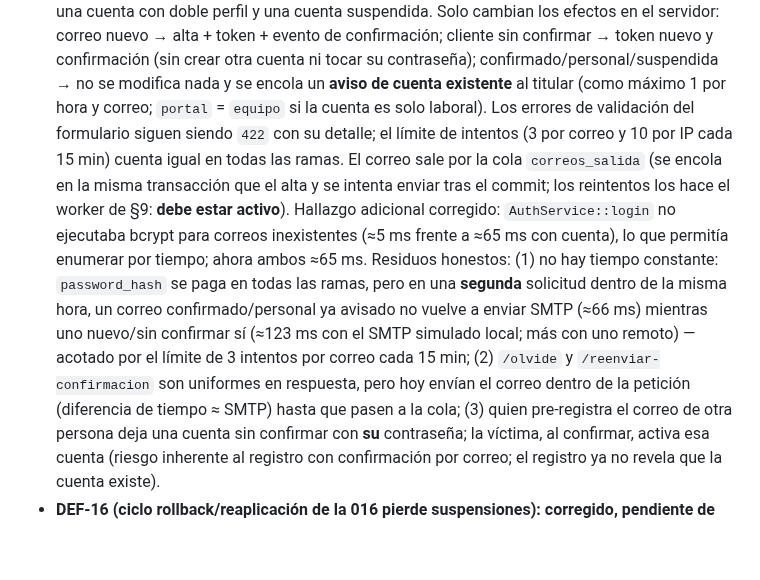
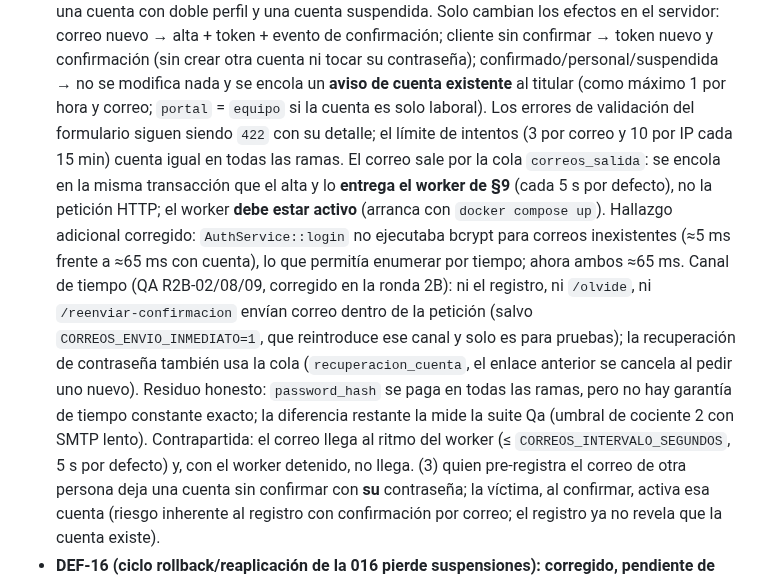
Before and after one commit to Johnsky-Games/AppSalon_PHP_MVC_JS_SASS, a Markdown page: docs/GUIA_ACTUALIZACION_IDENTIDADES.md, the part around the change. GitHub-like rendering; blank space fills up the shorter version.

```diff
--- a/docs/GUIA_ACTUALIZACION_IDENTIDADES.md
+++ b/docs/GUIA_ACTUALIZACION_IDENTIDADES.md
@@ -180,10 +180,10 @@ Sin worker, usa el botón **Reenviar invitación** (genera un enlace nuevo y lo
   correo nuevo → alta + token + evento de confirmación; cliente sin confirmar → token nuevo y confirmación (sin crear otra cuenta ni tocar su contraseña);
   confirmado/personal/suspendida → no se modifica nada y se encola un **aviso de cuenta existente** al titular (como máximo 1 por hora y correo; `portal` = `equipo` si la cuenta es solo laboral).
   Los errores de validación del formulario siguen siendo `422` con su detalle; el límite de intentos (3 por correo y 10 por IP cada 15 min) cuenta igual en todas las ramas.
-  El correo sale por la cola `correos_salida` (se encola en la misma transacción que el alta y se intenta enviar tras el commit; los reintentos los hace el worker de §9: **debe estar activo**).
+  El correo sale por la cola `correos_salida`: se encola en la misma transacción que el alta y lo **entrega el worker de §9** (cada 5 s por defecto), no la petición HTTP; el worker **debe estar activo** (arranca con `docker compose up`).
   Hallazgo adicional corregido: `AuthService::login` no ejecutaba bcrypt para correos inexistentes (≈5 ms frente a ≈65 ms con cuenta), lo que permitía enumerar por tiempo; ahora ambos ≈65 ms.
-  Residuos honestos: (1) no hay tiempo constante: `password_hash` se paga en todas las ramas, pero en una **segunda** solicitud dentro de la misma hora, un correo confirmado/personal ya avisado
-  no vuelve a enviar SMTP (≈66 ms) mientras uno nuevo/sin confirmar sí (≈123 ms con el SMTP simulado local; más con uno remoto) — acotado por el límite de 3 intentos por correo cada 15 min;
-  (2) `/olvide` y `/reenviar-confirmacion` son uniformes en respuesta, pero hoy envían el correo dentro de la petición (diferencia de tiempo ≈ SMTP) hasta que pasen a la cola;
+  Canal de tiempo (QA R2B-02/08/09, corregido en la ronda 2B): ni el registro, ni `/olvide`, ni `/reenviar-confirmacion` envían correo dentro de la petición (salvo `CORREOS_ENVIO_INMEDIATO=1`, que reintroduce ese canal y solo es para pruebas);
+  la recuperación de contraseña también usa la cola (`recuperacion_cuenta`, el enlace anterior se cancela al pedir uno nuevo). Residuo honesto: `password_hash` se paga en todas las ramas, pero no hay garantía de tiempo constante exacto; la diferencia restante la mide la suite Qa (umbral de cociente 2 con SMTP lento).
+  Contrapartida: el correo llega al ritmo del worker (≤ `CORREOS_INTERVALO_SEGUNDOS`, 5 s por defecto) y, con el worker detenido, no llega.
   (3) quien pre-registra el correo de otra persona deja una cuenta sin confirmar con **su** contraseña; la víctima, al confirmar, activa esa cuenta (riesgo inherente al registro con confirmación por correo; el registro ya no revela que la cuenta existe).
 * **DEF-16 (ciclo rollback/reaplicación de la 016 pierde suspensiones): corregido, pendiente de reverificación por QA independiente.** Ver §7: `down` bloquea sin aceptación y respaldo verificable, y la 016 conserva las suspensiones en `clientes_resguardo_016`.
```
Also changed, not shown: docs/GUIA_ACTUALIZACION_RONDA2.md (+4 -2 lines), docs/ROADMAP.md (+1 -1 lines).
